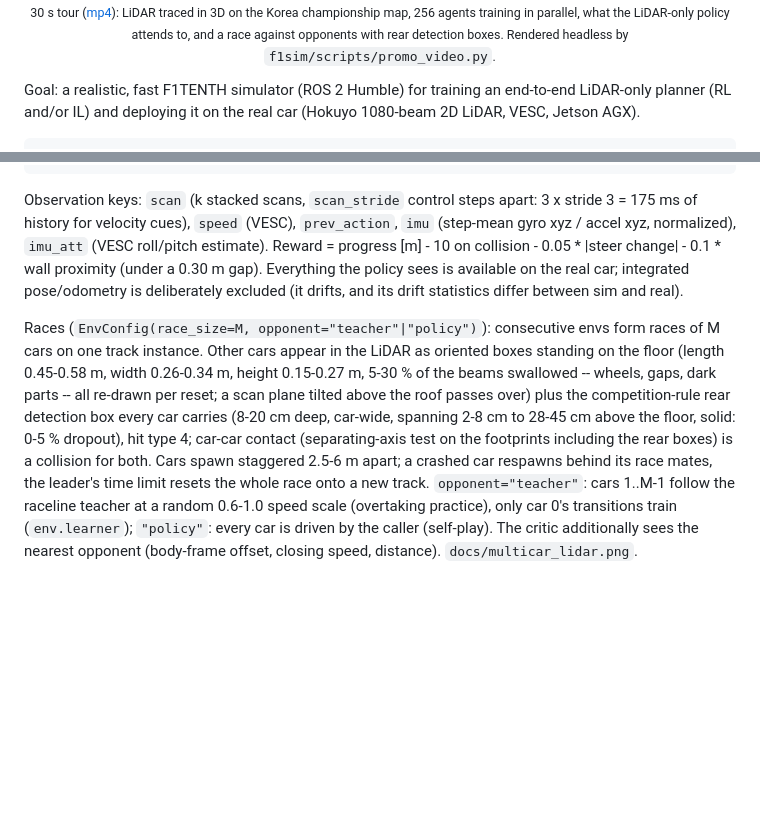
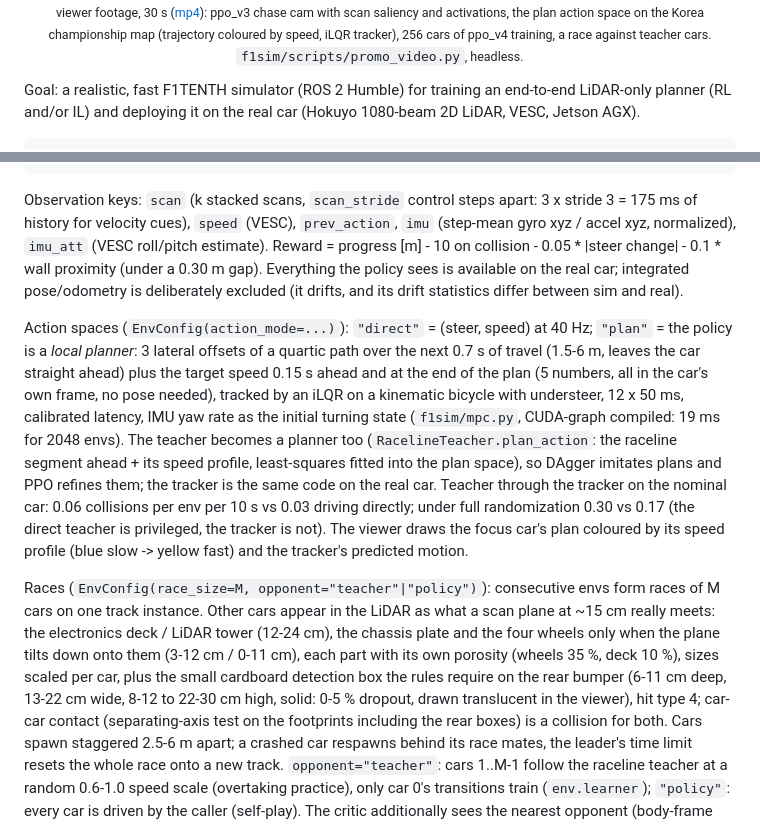
Before and after one commit to shchon11/F1tenth_E2E, a Markdown page: README.md, 2 parts joined by grey strips. Drawn GitHub-style; blank space fills up the shorter version.

```diff
--- a/README.md
+++ b/README.md
@@ -5,5 +5,5 @@
   <br/>
-  <sub>30 s tour (<a href="docs/promo.mp4">mp4</a>): LiDAR traced in 3D on the Korea championship map, 256 agents training in parallel, what the LiDAR-only policy attends to, and a race against opponents with rear detection boxes. Rendered headless by <code>f1sim/scripts/promo_video.py</code>.</sub>
+  <sub>viewer footage, 30 s (<a href="docs/promo.mp4">mp4</a>): ppo_v3 chase cam with scan saliency and activations, the plan action space on the Korea championship map (trajectory coloured by speed, iLQR tracker), 256 cars of ppo_v4 training, a race against teacher cars. <code>f1sim/scripts/promo_video.py</code>, headless.</sub>
 </p>
 
 
@@ -148,12 +148,26 @@ collision - 0.05 * |steer change| - 0.1 * wall proximity (under a 0.30 m gap). E
 policy sees is available on the real car; integrated pose/odometry is deliberately excluded (it
 drifts, and its drift statistics differ between sim and real).
 
+Action spaces (`EnvConfig(action_mode=...)`): `"direct"` = (steer, speed) at 40 Hz;
+`"plan"` = the policy is a *local planner*: 3 lateral offsets of a quartic path over the next
+0.7 s of travel (1.5-6 m, leaves the car straight ahead) plus the target speed 0.15 s ahead and
+at the end of the plan (5 numbers, all in the car's own frame, no pose needed), tracked by an
+iLQR on a kinematic bicycle with understeer, 12 x 50 ms, calibrated latency, IMU yaw rate as the
+initial turning state (`f1sim/mpc.py`, CUDA-graph compiled: 19 ms for 2048 envs). The teacher
+becomes a planner too (`RacelineTeacher.plan_action`: the raceline segment ahead + its speed
+profile, least-squares fitted into the plan space), so DAgger imitates plans and PPO refines
+them; the tracker is the same code on the real car. Teacher through the tracker on the nominal
+car: 0.06 collisions per env per 10 s vs 0.03 driving directly; under full randomization 0.30
+vs 0.17 (the direct teacher is privileged, the tracker is not). The viewer draws the focus car's
+plan coloured by its speed profile (blue slow -> yellow fast) and the tracker's predicted motion.
+
 Races (`EnvConfig(race_size=M, opponent="teacher"|"policy")`): consecutive envs form races of M
-cars on one track instance. Other cars appear in the LiDAR as oriented boxes standing on the
-floor (length 0.45-0.58 m, width 0.26-0.34 m, height 0.15-0.27 m, 5-30 % of the beams swallowed
--- wheels, gaps, dark parts -- all re-drawn per reset; a scan plane tilted above the roof passes
-over) plus the competition-rule rear detection box every car carries (8-20 cm deep, car-wide,
-spanning 2-8 cm to 28-45 cm above the floor, solid: 0-5 % dropout), hit type 4; car-car contact
+cars on one track instance. Other cars appear in the LiDAR as what a scan plane at ~15 cm
+really meets: the electronics deck / LiDAR tower (12-24 cm), the chassis plate and the four
+wheels only when the plane tilts down onto them (3-12 cm / 0-11 cm), each part with its own
+porosity (wheels 35 %, deck 10 %), sizes scaled per car, plus the small cardboard detection box
+the rules require on the rear bumper (6-11 cm deep, 13-22 cm wide, 8-12 to 22-30 cm high,
+solid: 0-5 % dropout, drawn translucent in the viewer), hit type 4; car-car contact
 (separating-axis test on the footprints including the rear boxes) is a collision for both. Cars spawn staggered 2.5-6 m apart; a crashed car respawns behind its race mates, the
 leader's time limit resets the whole race onto a new track. `opponent="teacher"`: cars 1..M-1
 follow the raceline teacher at a random 0.6-1.0 speed scale (overtaking practice), only car 0's
```
Also changed, not shown: other parts of README.md (+1 -1 lines), docs/multicar_lidar.png, 17 other files.
